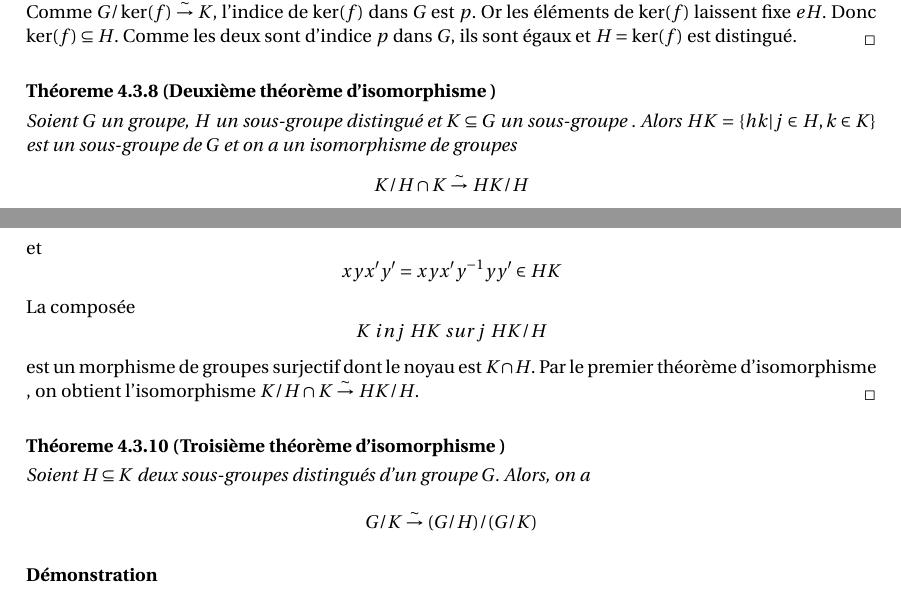
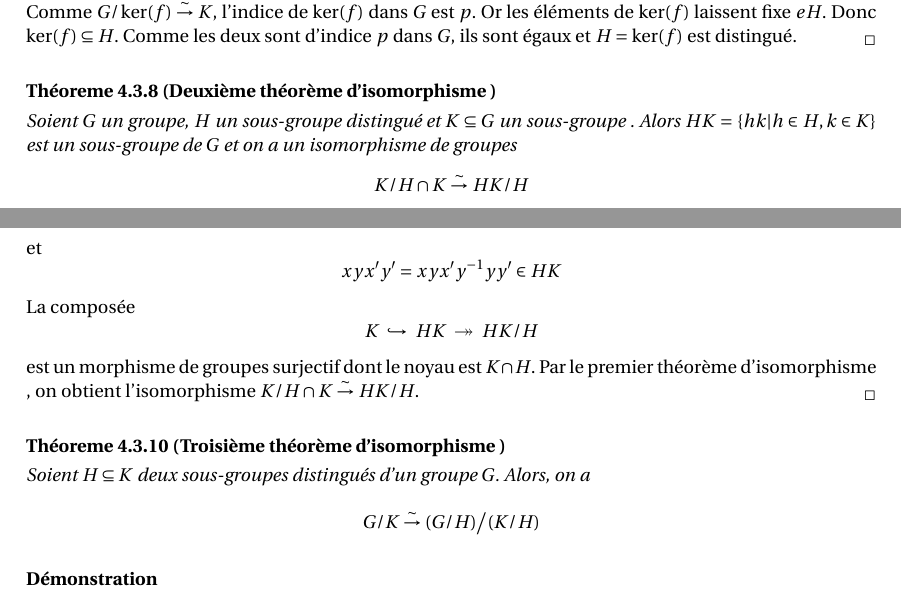
Before and after one commit to xavitator/Cours_Maths_L3_MI, a LaTeX document (Algebre_et_geometrie/cours_AG5.tex): two parts of pages 36 and 37 of 54, joined at a grey line, cut so that both start at the same text. Compiled offline with pdfLaTeX.

Commit message:
correction bis

```diff
--- a/Algebre_et_geometrie/cours_AG5.tex
+++ b/Algebre_et_geometrie/cours_AG5.tex
@@ -2056,7 +2056,7 @@ Comme $G/\ker(f)\fong K$, l'indice de $\ker (f)$ dans $G$ est $p$. Or les élém
 \end{demo}
 
 \begin{thm}[Deuxième théorème d'\isom]
-Soient $G$ un groupe, $H$ un \sg distingué et $K\subseteq G$ un \sg. Alors $HK=\{hk| j\in H, k\in K\}$ est un \sg de $G$ et on a un \isom de groupes
+Soient $G$ un groupe, $H$ un \sg distingué et $K\subseteq G$ un \sg. Alors $HK=\{hk| h\in H, k\in K\}$ est un \sg de $G$ et on a un \isom de groupes
 $$K/H\cap K \fong HK/H$$
 \end{thm}
 
@@ -2072,13 +2072,13 @@ $$(xy)^{-1}=y^{-1}x^{-1}=y^{-1}x^{-1}yy^{-1}\in HK$$
 et
 $$xyx'y'=xyx'y^{-1}yy'\in HK$$
 La composée
-$$K~inj~HK~surj~HK/H$$
+$$K~\inj~HK~\surj~HK/H$$
 est un \mdg surjectif dont le noyau est $K\cap H$. Par le premier théorème d'\isom, on obtient l'\isom $K/H\cap K \fong HK/H$.
 \end{demo}
 
 \begin{thm}[Troisième théorème d'\isom]
 Soient $H\subseteq K$ deux \sgs distingués d'un groupe $G$. Alors, on a
-$$G/K \fong (G/H) / (G/K)$$
+$$G/K \fong (G/H) \big/ (K/H)$$
 \end{thm}
 
 \begin{demo}
```
Also changed, not shown: Algebre_et_geometrie/cours_AG5.tex (4 more changed lines).
